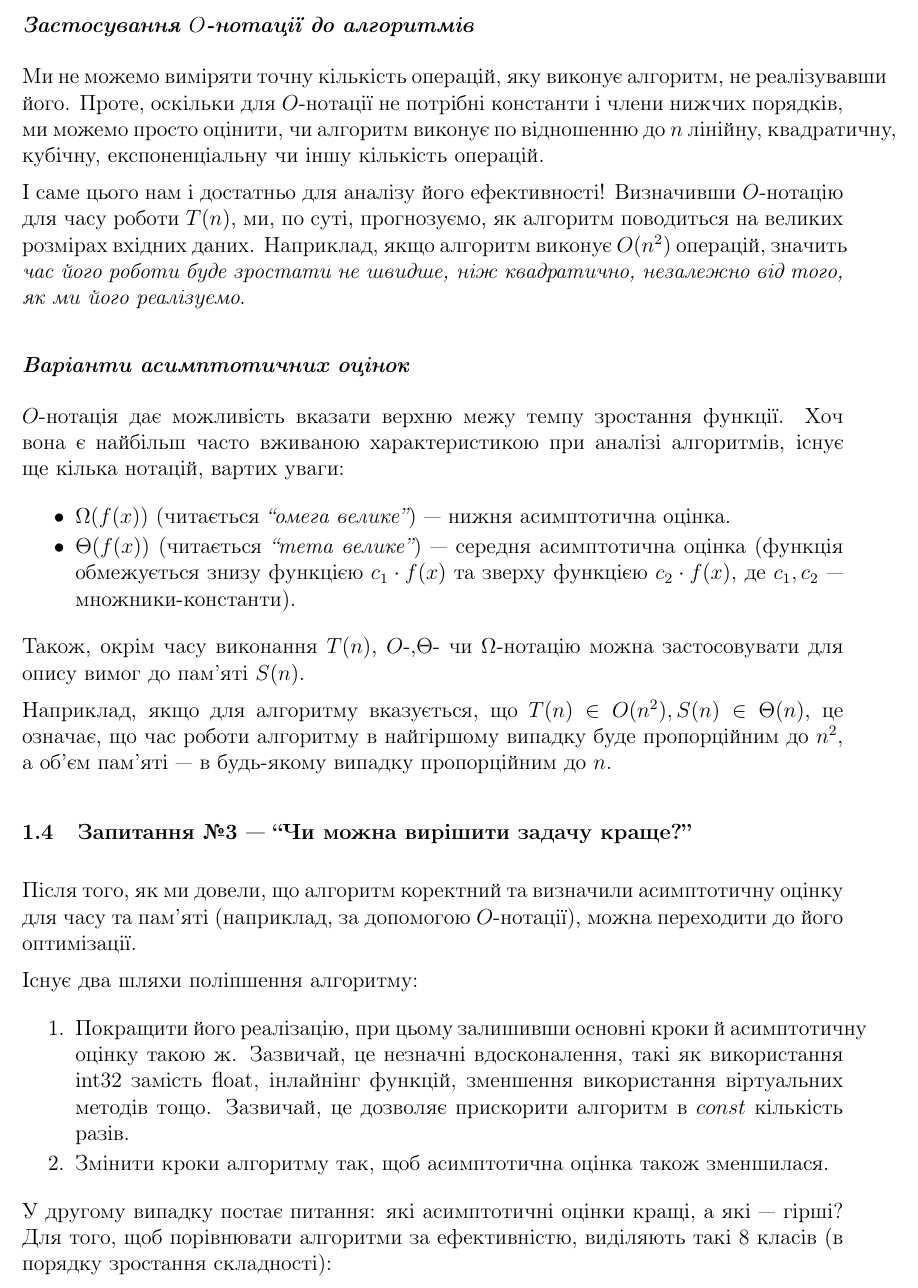
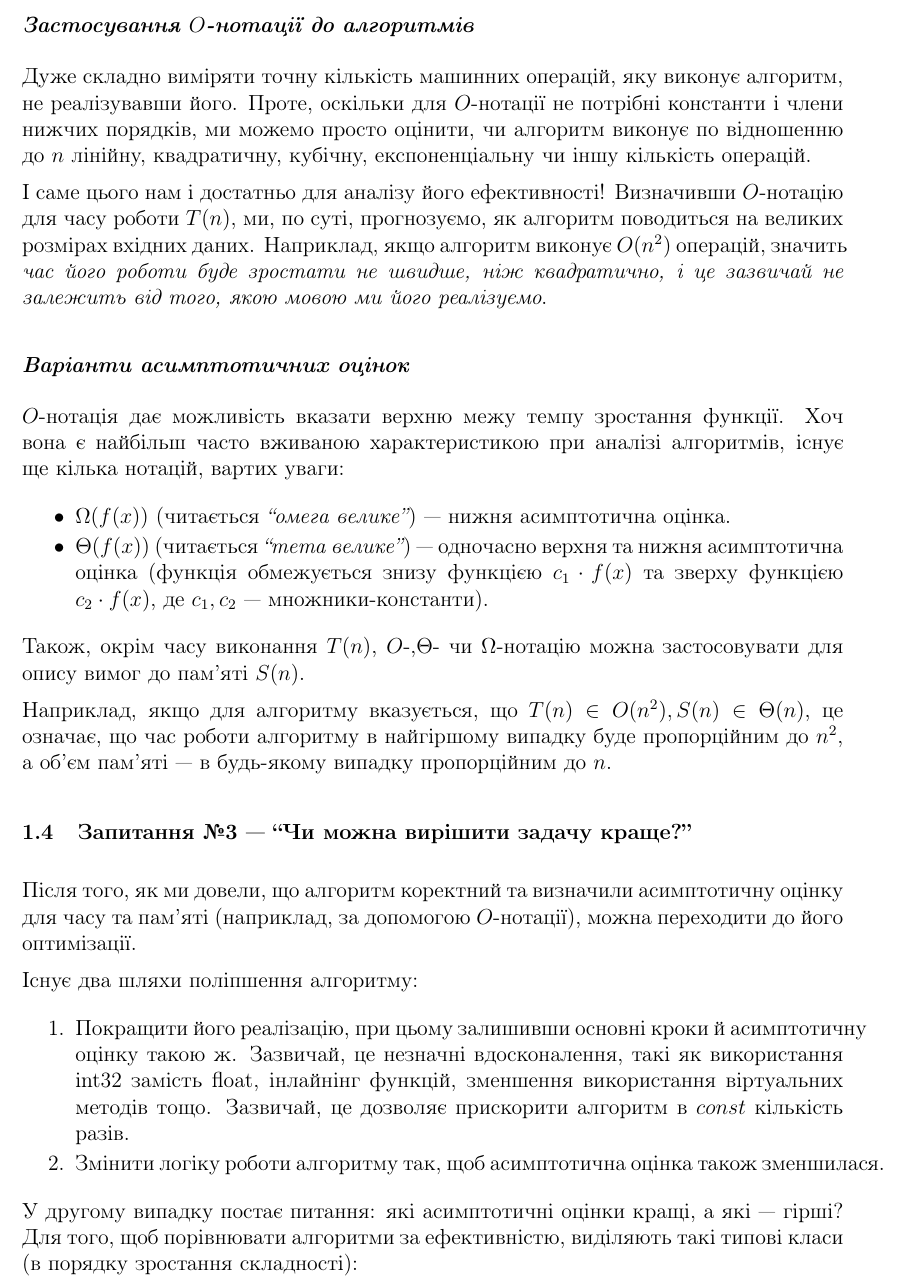
Before and after one commit to YuriyGuts/lits-algorithms-course, a LaTeX document (handouts/module-01-intro-complexity/module-01-intro-complexity.tex): part of page 5 of 6, cut so that both start at the same text. Compiled offline with pdfLaTeX.

Commit message:
Module 01: Rephrased and clarified some statements.

```diff
--- a/handouts/module-01-intro-complexity/module-01-intro-complexity.tex
+++ b/handouts/module-01-intro-complexity/module-01-intro-complexity.tex
@@ -222,12 +222,12 @@
 
 \subsection*{Застосування \(O\)-нотації до алгоритмів}
 
-Ми не можемо виміряти точну кількість операцій, яку виконує алгоритм, не реалізувавши його.
+Дуже складно виміряти точну кількість машинних операцій, яку виконує алгоритм, не реалізувавши його.
 Проте, оскільки для \(O\)-нотації не потрібні константи і члени нижчих порядків, ми можемо просто оцінити, чи алгоритм виконує по відношенню до \(n\) лінійну, квадратичну, кубічну, експоненціальну чи іншу кількість операцій.
 
 І саме цього нам і достатньо для аналізу його ефективності!
 Визначивши \(O\)-нотацію для часу роботи \(T(n)\), ми, по суті, прогнозуємо, як алгоритм поводиться на великих розмірах вхідних даних.
-Наприклад, якщо алгоритм виконує \(O(n^2)\) операцій, значить \emph{час його роботи буде зростати не швидше, ніж квадратично, незалежно від того, як ми його реалізуємо}.
+Наприклад, якщо алгоритм виконує \(O(n^2)\) операцій, значить \emph{час його роботи буде зростати не швидше, ніж квадратично, і це зазвичай не залежить від того, якою мовою ми його реалізуємо}.
 
 
 \subsection*{Варіанти асимптотичних оцінок}
@@ -237,7 +237,7 @@
 
 \begin{itemize}
     \item \(\Omega(f(x))\) (читається {\itshape ``омега велике''}) --- нижня асимптотична оцінка.
-    \item \(\Theta(f(x))\) (читається {\itshape ``тета велике''}) --- середня асимптотична оцінка (функція обмежується знизу функцією \(c_1 \cdot f(x)\) та зверху функцією \(c_2 \cdot f(x)\), де \(c_1, c_2\) --- множники-константи).
+    \item \(\Theta(f(x))\) (читається {\itshape ``тета велике''}) --- одночасно верхня та нижня асимптотична оцінка (функція обмежується знизу функцією \(c_1 \cdot f(x)\) та зверху функцією \(c_2 \cdot f(x)\), де \(c_1, c_2\) --- множники-константи).
 \end{itemize}
 
 Також, окрім часу виконання \(T(n)\), \(O\)-,\(\Theta\)- чи \(\Omega\)-нотацію можна застосовувати для опису вимог до пам’яті \(S(n)\).
@@ -254,10 +254,10 @@
 
 \begin{enumerate}
     \item Покращити його реалізацію, при цьому залишивши основні кроки й асимптотичну оцінку такою ж. Зазвичай, це незначні вдосконалення, такі як використання \texttt{int32} замість \texttt{float}, інлайнінг функцій, зменшення використання віртуальних методів тощо. Зазвичай, це дозволяє прискорити алгоритм в \(const\) кількість разів.
-    \item Змінити кроки алгоритму так, щоб асимптотична оцінка також зменшилася.
+    \item Змінити логіку роботи алгоритму так, щоб асимптотична оцінка також зменшилася.
 \end{enumerate}
 
-У другому випадку постає питання: які асимптотичні оцінки кращі, а які --- гірші? Для того, щоб порівнювати алгоритми за ефективністю, виділяють такі \nextitemizecount{} класів (в порядку зростання складності):
+У другому випадку постає питання: які асимптотичні оцінки кращі, а які --- гірші? Для того, щоб порівнювати алгоритми за ефективністю, виділяють такі типові класи (в порядку зростання складності):
 
 \begin{itemize}
     \item \emph{Константні функції} --- \(O(1)\).
```
Also changed, not shown: handouts/module-01-intro-complexity/module-01-intro-complexity.tex (4 more changed lines).
